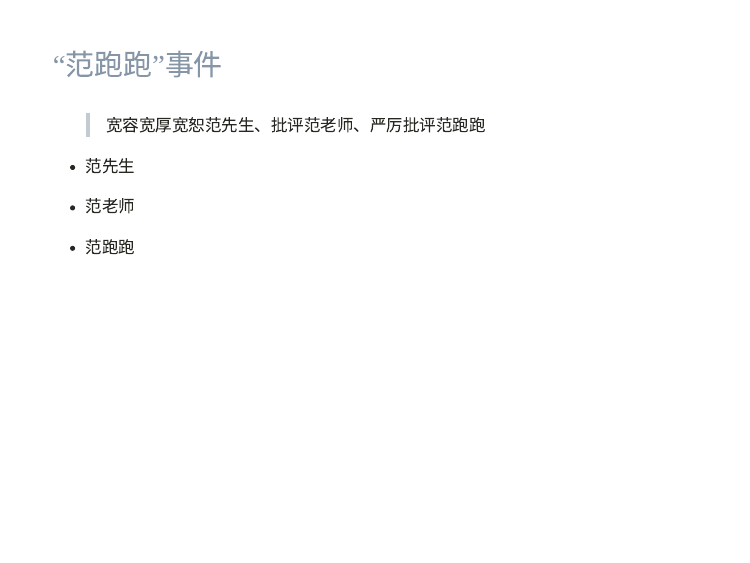
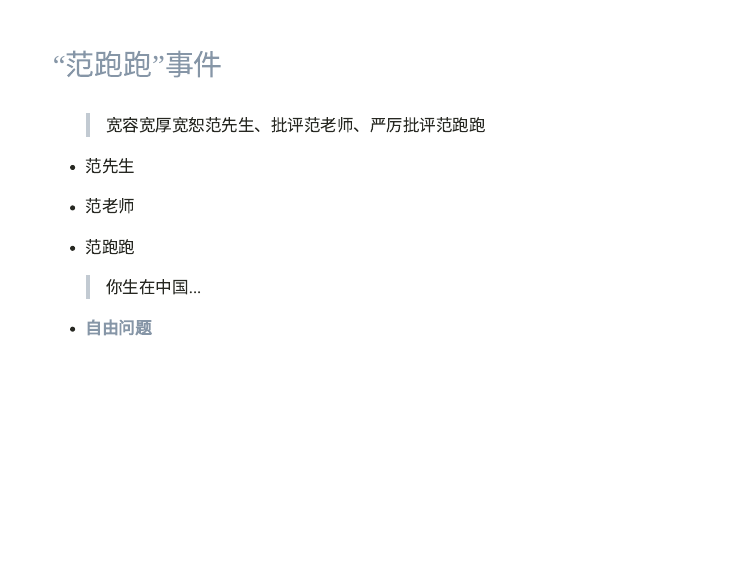
Before and after one commit to yangtzesyy/CTMR_RA, an R Markdown document (课件/02/02.Rmd): page 19 of 25. Rendered offline with R 4.5, knitr and Pandoc, with nearby package versions; the slides are laid out offline by our stand-in for remark.js, each with all of its steps uncovered, in fonts that may differ from those the slides ask for, and without slide numbers, shadows or browser add-ons; colours and fonts come from the style sheet that the author committed, because xaringanthemer is not installed.

Commit message:
final 02

```diff
--- a/课件/02/02.Rmd
+++ b/课件/02/02.Rmd
@@ -282,6 +282,10 @@ class: inverse, center, middle
 
 * 范跑跑
 
+>你生在中国...
+
+* **自由问题**
+
 ---
 ### 我们需要将被评价客体「撕裂开」
 
```
